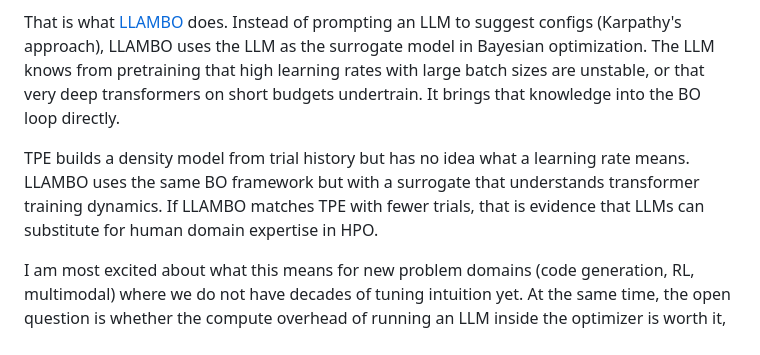
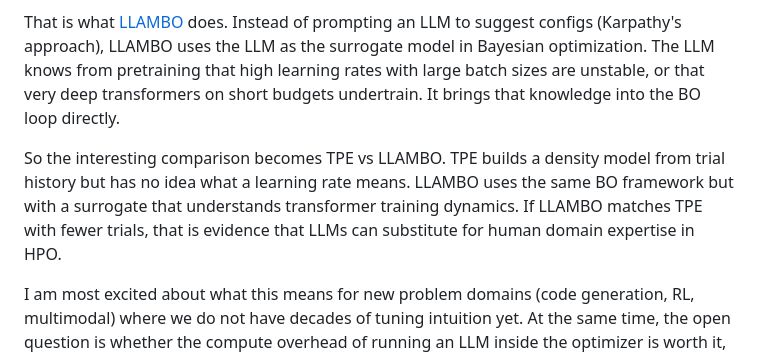
Before and after one commit to ferreirafabio/autoresearch-automl, a Markdown page: README.md, the part around the change. GitHub-like rendering.

Commit message:
Fix README wording

```diff
--- a/README.md
+++ b/README.md
@@ -6,7 +6,7 @@ But that raises a more interesting question. What if we put the LLM _inside_ the
 
 That is what [LLAMBO](https://arxiv.org/abs/2402.09359) does. Instead of prompting an LLM to suggest configs (Karpathy's approach), LLAMBO uses the LLM as the surrogate model in Bayesian optimization. The LLM knows from pretraining that high learning rates with large batch sizes are unstable, or that very deep transformers on short budgets undertrain. It brings that knowledge into the BO loop directly.
 
-TPE builds a density model from trial history but has no idea what a learning rate means. LLAMBO uses the same BO framework but with a surrogate that understands transformer training dynamics. If LLAMBO matches TPE with fewer trials, that is evidence that LLMs can substitute for human domain expertise in HPO.
+So the interesting comparison becomes TPE vs LLAMBO. TPE builds a density model from trial history but has no idea what a learning rate means. LLAMBO uses the same BO framework but with a surrogate that understands transformer training dynamics. If LLAMBO matches TPE with fewer trials, that is evidence that LLMs can substitute for human domain expertise in HPO.
 
 I am most excited about what this means for new problem domains (code generation, RL, multimodal) where we do not have decades of tuning intuition yet. At the same time, the open question is whether the compute overhead of running an LLM inside the optimizer is worth it, or whether you are better off just running more TPE trials in the same wall-clock time.
 
```
